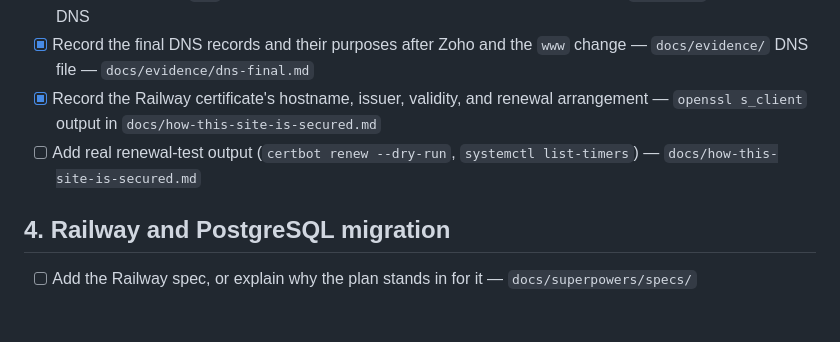
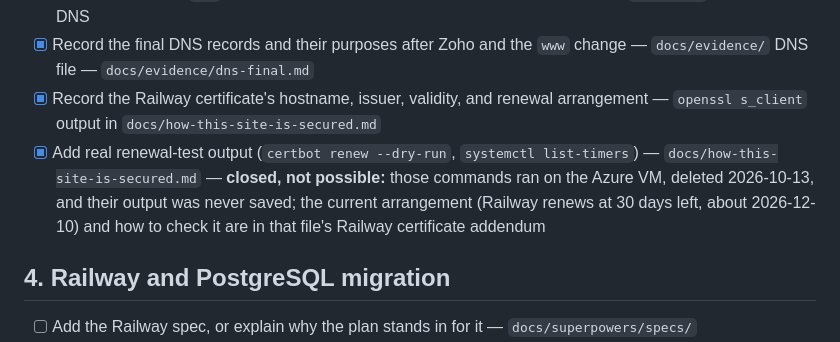
Before and after one commit to jacksonddorr-dev/career-platform, a Markdown page: TASKS.md, the part around the change. Drawn GitHub-style; blank space fills up the shorter version.

Commit message:
Close the certbot renewal-output item; VM no longer exists
Co-Authored-By: Claude Opus 5.5 <noreply@anthropic.com>

```diff
--- a/TASKS.md
+++ b/TASKS.md
@@ -25,7 +25,7 @@ From the repository audit on 2026-10-20 against the Project 1 requirements. Each
 - [x] Fix the README's `www` row, which contradicts the 2026-10-13 DNS snapshot — `README.md` Domains and DNS
 - [x] Record the final DNS records and their purposes after Zoho and the `www` change — `docs/evidence/` DNS file — `docs/evidence/dns-final.md`
 - [x] Record the Railway certificate's hostname, issuer, validity, and renewal arrangement — `openssl s_client` output in `docs/how-this-site-is-secured.md`
-- [ ] Add real renewal-test output (`certbot renew --dry-run`, `systemctl list-timers`) — `docs/how-this-site-is-secured.md`
+- [x] Add real renewal-test output (`certbot renew --dry-run`, `systemctl list-timers`) — `docs/how-this-site-is-secured.md` — **closed, not possible:** those commands ran on the Azure VM, deleted 2026-10-13, and their output was never saved; the current arrangement (Railway renews at 30 days left, about 2026-12-10) and how to check it are in that file's Railway certificate addendum
 
 ## 4. Railway and PostgreSQL migration
 
```
